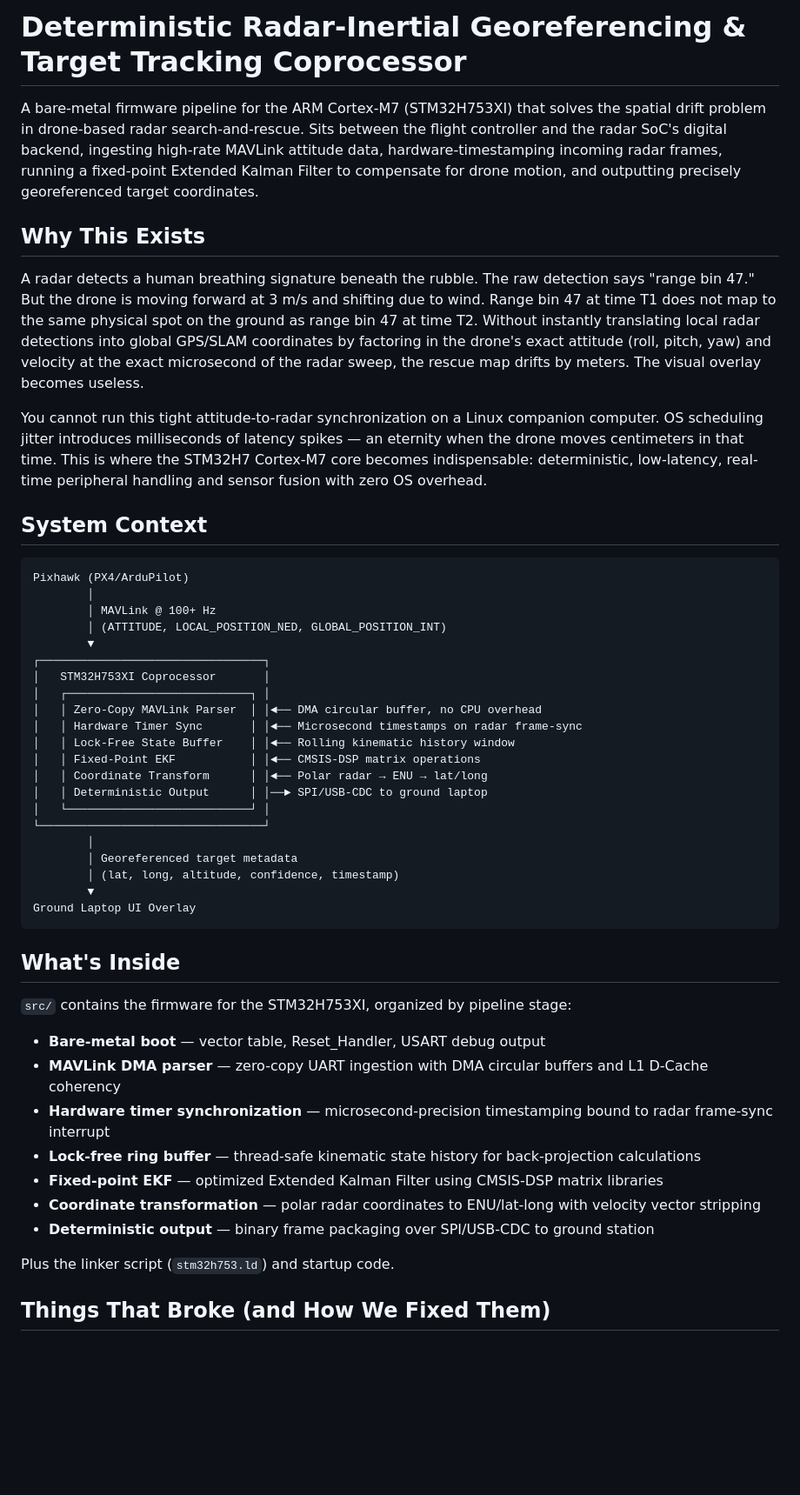
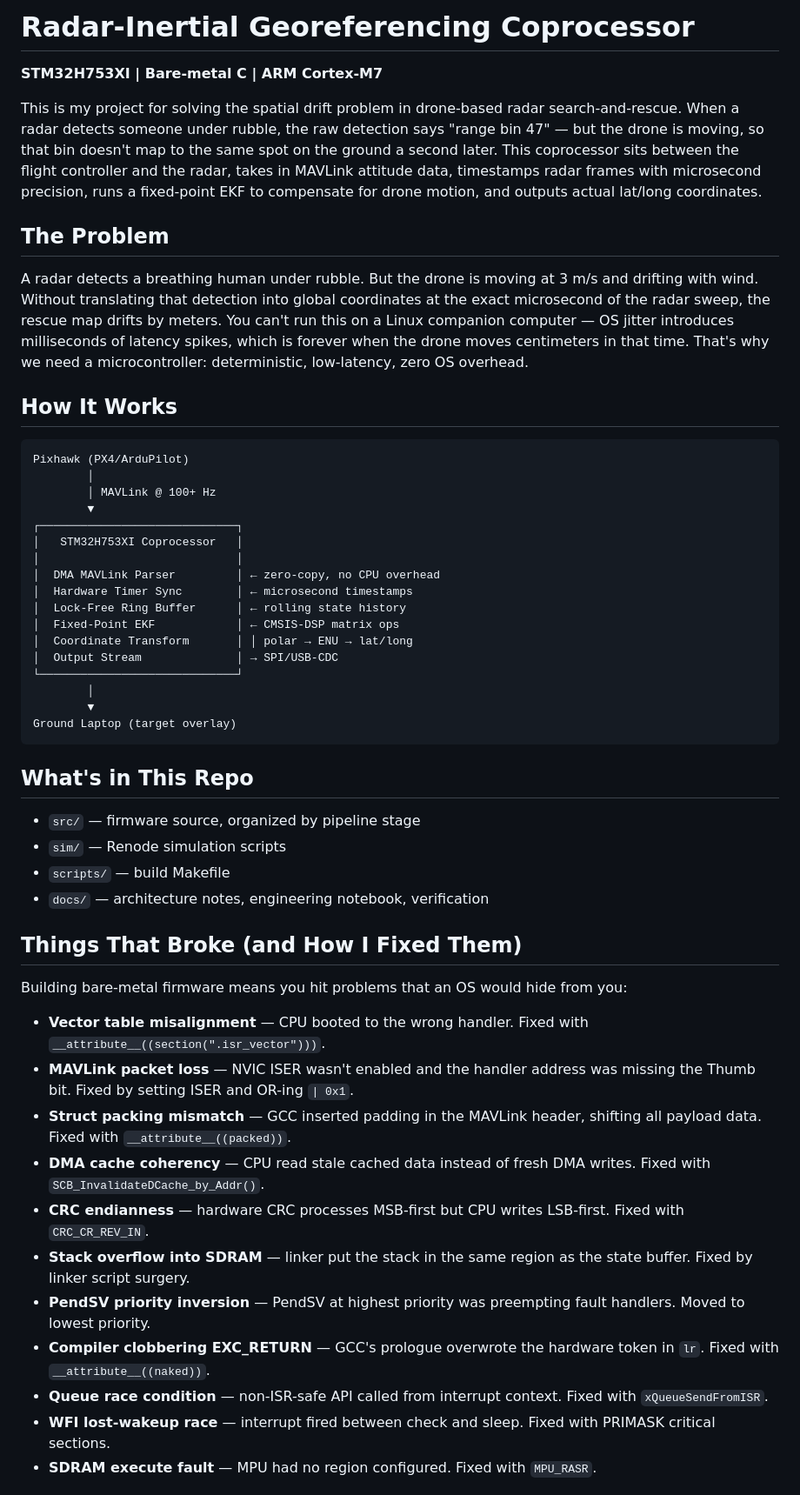
Before and after one commit to Ganeshkumara26/radar-inertial-georeferencer, a Markdown page: README.md, the part around one of its changes. Shown at 87% size. Rendered like a GitHub page; blank space fills up the shorter version.

Commit message:
rewrite readme in student tone

````diff
--- a/README.md
+++ b/README.md
@@ -1,52 +1,55 @@
-# Deterministic Radar-Inertial Georeferencing & Target Tracking Coprocessor
+# Radar-Inertial Georeferencing Coprocessor
 
-A bare-metal firmware pipeline for the ARM Cortex-M7 (STM32H753XI) that solves the spatial drift problem in drone-based radar search-and-rescue. Sits between the flight controller and the radar SoC's digital backend, ingesting high-rate MAVLink attitude data, hardware-timestamping incoming radar frames, running a fixed-point Extended Kalman Filter to compensate for drone motion, and outputting precisely georeferenced target coordinates.
+**STM32H753XI | Bare-metal C | ARM Cortex-M7**
 
-## Why This Exists
+This is my project for solving the spatial drift problem in drone-based radar search-and-rescue. When a radar detects someone under rubble, the raw detection says "range bin 47" — but the drone is moving, so that bin doesn't map to the same spot on the ground a second later. This coprocessor sits between the flight controller and the radar, takes in MAVLink attitude data, timestamps radar frames with microsecond precision, runs a fixed-point EKF to compensate for drone motion, and outputs actual lat/long coordinates.
 
-A radar detects a human breathing signature beneath the rubble. The raw detection says "range bin 47." But the drone is moving forward at 3 m/s and shifting due to wind. Range bin 47 at time T1 does not map to the same physical spot on the ground as range bin 47 at time T2. Without instantly translating local radar detections into global GPS/SLAM coordinates by factoring in the drone's exact attitude (roll, pitch, yaw) and velocity at the exact microsecond of the radar sweep, the rescue map drifts by meters. The visual overlay becomes useless.
+## The Problem
 
-You cannot run this tight attitude-to-radar synchronization on a Linux companion computer. OS scheduling jitter introduces milliseconds of latency spikes — an eternity when the drone moves centimeters in that time. This is where the STM32H7 Cortex-M7 core becomes indispensable: deterministic, low-latency, real-time peripheral handling and sensor fusion with zero OS overhead.
+A radar detects a breathing human under rubble. But the drone is moving at 3 m/s and drifting with wind. Without translating that detection into global coordinates at the exact microsecond of the radar sweep, the rescue map drifts by meters. You can't run this on a Linux companion computer — OS jitter introduces milliseconds of latency spikes, which is forever when the drone moves centimeters in that time. That's why we need a microcontroller: deterministic, low-latency, zero OS overhead.
 
-## System Context
+## How It Works
 
 ```
 Pixhawk (PX4/ArduPilot)
         │
         │ MAVLink @ 100+ Hz
-        │ (ATTITUDE, LOCAL_POSITION_NED, GLOBAL_POSITION_INT)
         ▼
-┌─────────────────────────────────┐
-│   STM32H753XI Coprocessor       │
-│   ┌───────────────────────────┐ │
-│   │ Zero-Copy MAVLink Parser  │ │◄── DMA circular buffer, no CPU overhead
-│   │ Hardware Timer Sync       │ │◄── Microsecond timestamps on radar frame-sync
-│   │ Lock-Free State Buffer    │ │◄── Rolling kinematic history window
-│   │ Fixed-Point EKF           │ │◄── CMSIS-DSP matrix operations
-│   │ Coordinate Transform      │ │◄── Polar radar → ENU → lat/long
-│   │ Deterministic Output      │ │──► SPI/USB-CDC to ground laptop
-│   └───────────────────────────┘ │
-└─────────────────────────────────┘
+┌─────────────────────────────┐
+│   STM32H753XI Coprocessor   │
+│                             │
+│  DMA MAVLink Parser         │ ← zero-copy, no CPU overhead
+│  Hardware Timer Sync        │ ← microsecond timestamps
+│  Lock-Free Ring Buffer      │ ← rolling state history
+│  Fixed-Point EKF            │ ← CMSIS-DSP matrix ops
+│  Coordinate Transform       │ │ polar → ENU → lat/long
+│  Output Stream              │ → SPI/USB-CDC
+└─────────────────────────────┘
         │
-        │ Georeferenced target metadata
-        │ (lat, long, altitude, confidence, timestamp)
         ▼
-Ground Laptop UI Overlay
+Ground Laptop (target overlay)
 ```
 
-## What's Inside
+## What's in This Repo
 
-`src/` contains the firmware for the STM32H753XI, organized by pipeline stage:
+- `src/` — firmware source, organized by pipeline stage
+- `sim/` — Renode simulation scripts
+- `scripts/` — build Makefile
+- `docs/` — architecture notes, engineering notebook, verification
 
-- **Bare-metal boot** — vector table, Reset_Handler, USART debug output
-- **MAVLink DMA parser** — zero-copy UART ingestion with DMA circular buffers and L1 D-Cache coherency
-- **Hardware timer synchronization** — microsecond-precision timestamping bound to radar frame-sync interrupt
-- **Lock-free ring buffer** — thread-safe kinematic state history for back-projection calculations
-- **Fixed-point EKF** — optimized Extended Kalman Filter using CMSIS-DSP matrix libraries
-- **Coordinate transformation** — polar radar coordinates to ENU/lat-long with velocity vector stripping
-- **Deterministic output** — binary frame packaging over SPI/USB-CDC to ground station
+## Things That Broke (and How I Fixed Them)
 
-Plus the linker script (`stm32h753.ld`) and startup code.
+Building bare-metal firmware means you hit problems that an OS would hide from you:
 
-## Things That Broke (and How We Fixed Them)
+- **Vector table misalignment** — CPU booted to the wrong handler. Fixed with `__attribute__((section(".isr_vector")))`.
+- **MAVLink packet loss** — NVIC ISER wasn't enabled and the handler address was missing the Thumb bit. Fixed by setting ISER and OR-ing `| 0x1`.
+- **Struct packing mismatch** — GCC inserted padding in the MAVLink header, shifting all payload data. Fixed with `__attribute__((packed))`.
+- **DMA cache coherency** — CPU read stale cached data instead of fresh DMA writes. Fixed with `SCB_InvalidateDCache_by_Addr()`.
+- **CRC endianness** — hardware CRC processes MSB-first but CPU writes LSB-first. Fixed with `CRC_CR_REV_IN`.
+- **Stack overflow into SDRAM** — linker put the stack in the same region as the state buffer. Fixed by linker script surgery.
+- **PendSV priority inversion** — PendSV at highest priority was preempting fault handlers. Moved to lowest priority.
+- **Compiler clobbering EXC_RETURN** — GCC's prologue overwrote the hardware token in `lr`. Fixed with `__attribute__((naked))`.
+- **Queue race condition** — non-ISR-safe API called from interrupt context. Fixed with `xQueueSendFromISR`.
+- **WFI lost-wakeup race** — interrupt fired between check and sleep. Fixed with PRIMASK critical sections.
+- **SDRAM execute fault** — MPU had no region configured. Fixed with `MPU_RASR`.
 
````
Also changed, not shown: other parts of README.md (+8 -36 lines).
